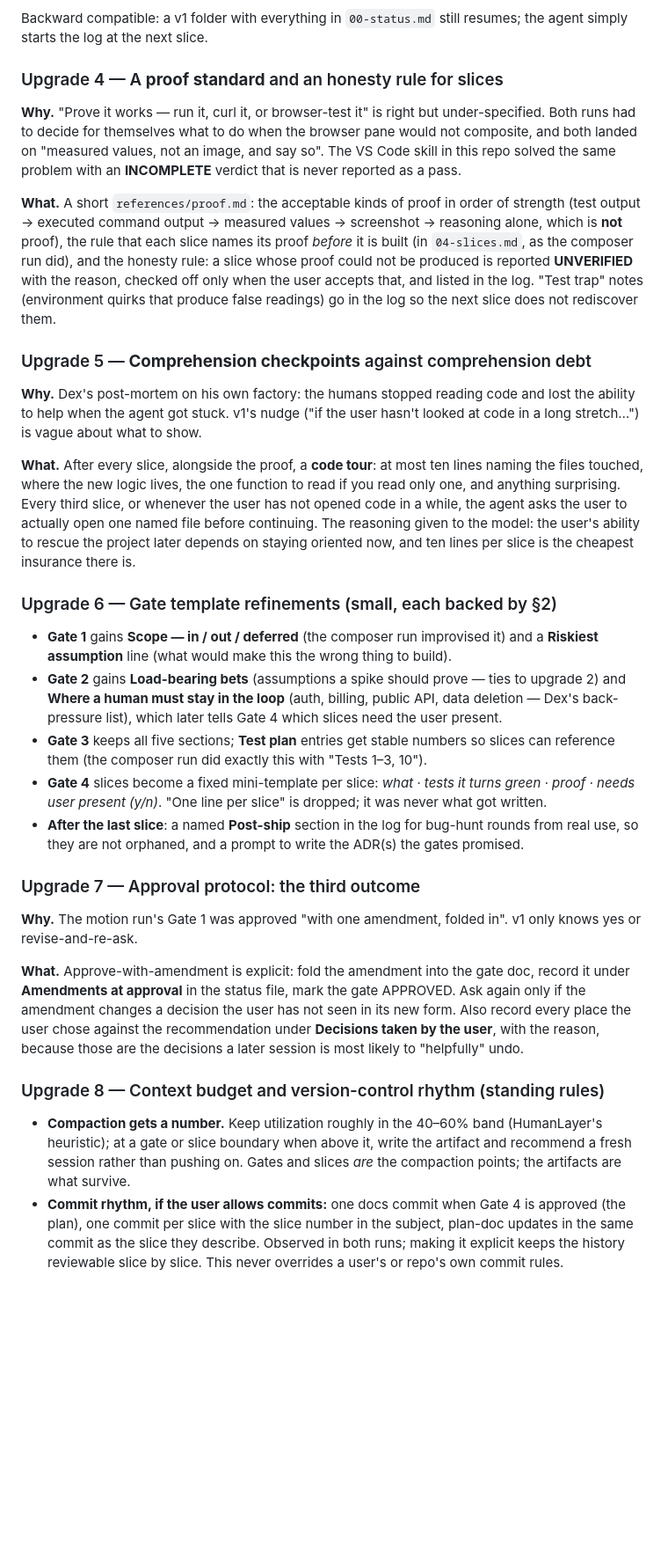
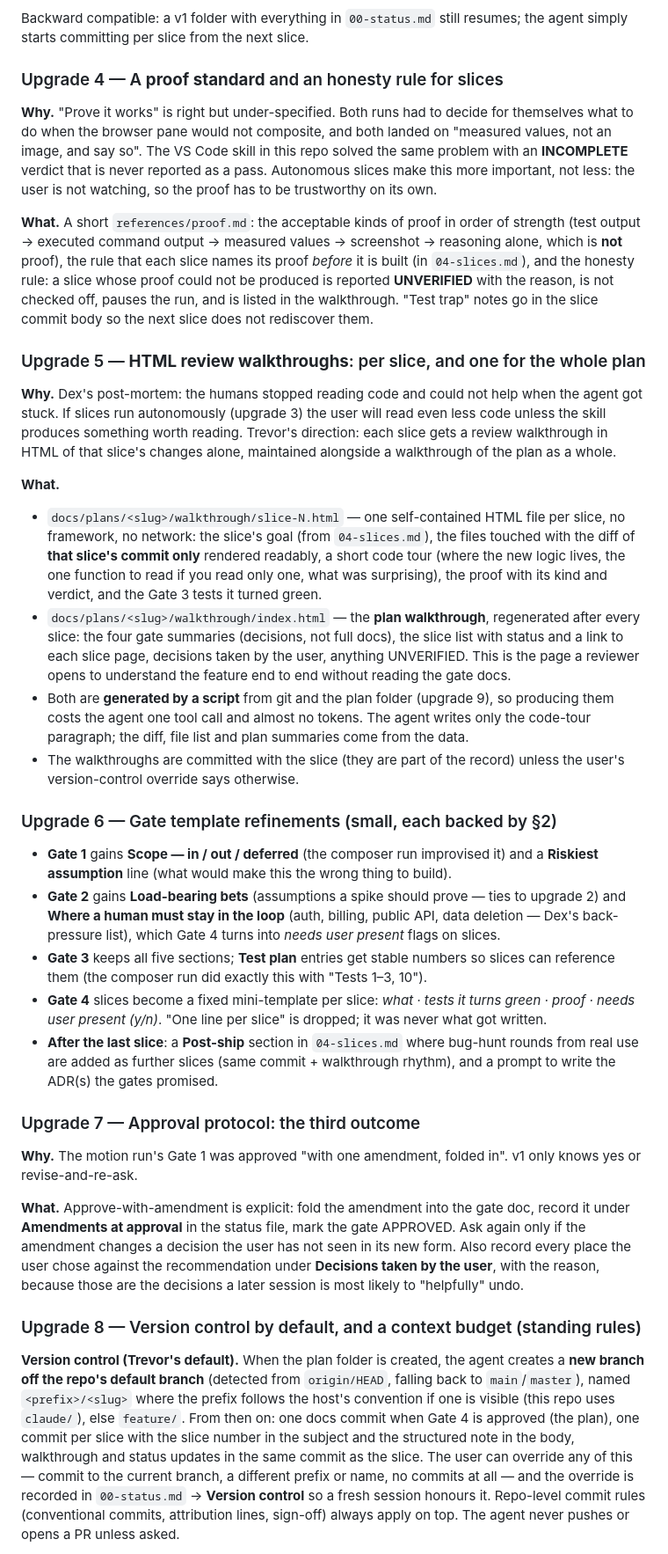
Before and after one commit to Thood42/Skills, a Markdown page: software-factory/PROPOSAL.md, the part around one of its changes. Shown at 88% size. Rendered like a GitHub page; blank space fills up the shorter version.

```diff
--- a/software-factory/PROPOSAL.md
+++ b/software-factory/PROPOSAL.md
@@ -158,34 +176,45 @@ all to find the first unchecked slice. The state file's job is to be scannable i
 
 Backward compatible: a v1 folder with everything in `00-status.md` still resumes; the agent
-simply starts the log at the next slice.
+simply starts committing per slice from the next slice.
 
 ### Upgrade 4 — A **proof standard** and an honesty rule for slices
 
-**Why.** "Prove it works — run it, curl it, or browser-test it" is right but under-specified.
-Both runs had to decide for themselves what to do when the browser pane would not composite,
-and both landed on "measured values, not an image, and say so". The VS Code skill in this repo
-solved the same problem with an **INCOMPLETE** verdict that is never reported as a pass.
+**Why.** "Prove it works" is right but under-specified. Both runs had to decide for themselves
+what to do when the browser pane would not composite, and both landed on "measured values, not an
+image, and say so". The VS Code skill in this repo solved the same problem with an **INCOMPLETE**
+verdict that is never reported as a pass. Autonomous slices make this more important, not less:
+the user is not watching, so the proof has to be trustworthy on its own.
 
 **What.** A short `references/proof.md`: the acceptable kinds of proof in order of strength
 (test output → executed command output → measured values → screenshot → reasoning alone, which
 is **not** proof), the rule that each slice names its proof *before* it is built (in
-`04-slices.md`, as the composer run did), and the honesty rule: a slice whose proof could not
-be produced is reported **UNVERIFIED** with the reason, checked off only when the user accepts
-that, and listed in the log. "Test trap" notes (environment quirks that produce false readings)
-go in the log so the next slice does not rediscover them.
+`04-slices.md`), and the honesty rule: a slice whose proof could not be produced is reported
+**UNVERIFIED** with the reason, is not checked off, pauses the run, and is listed in the
+walkthrough. "Test trap" notes go in the slice commit body so the next slice does not rediscover
+them.
 
-### Upgrade 5 — **Comprehension checkpoints** against comprehension debt
+### Upgrade 5 — **HTML review walkthroughs**: per slice, and one for the whole plan
 
-**Why.** Dex's post-mortem on his own factory: the humans stopped reading code and lost the
-ability to help when the agent got stuck. v1's nudge ("if the user hasn't looked at code in a
-long stretch…") is vague about what to show.
+**Why.** Dex's post-mortem: the humans stopped reading code and could not help when the agent
+got stuck. If slices run autonomously (upgrade 3) the user will read even less code unless the
+skill produces something worth reading. Trevor's direction: each slice gets a review walkthrough
+in HTML of that slice's changes alone, maintained alongside a walkthrough of the plan as a whole.
 
-**What.** After every slice, alongside the proof, a **code tour**: at most ten lines naming the
-files touched, where the new logic lives, the one function to read if you read only one, and
-anything surprising. Every third slice, or whenever the user has not opened code in a while, the
-agent asks the user to actually open one named file before continuing. The reasoning given to
-the model: the user's ability to rescue the project later depends on staying oriented now, and
-ten lines per slice is the cheapest insurance there is.
+**What.**
+- `docs/plans/<slug>/walkthrough/slice-N.html` — one self-contained HTML file per slice, no
+  framework, no network: the slice's goal (from `04-slices.md`), the files touched with the
+  diff of **that slice's commit only** rendered readably, a short code tour (where the new logic
+  lives, the one function to read if you read only one, what was surprising), the proof with
+  its kind and verdict, and the Gate 3 tests it turned green.
+- `docs/plans/<slug>/walkthrough/index.html` — the **plan walkthrough**, regenerated after every
+  slice: the four gate summaries (decisions, not full docs), the slice list with status and a
+  link to each slice page, decisions taken by the user, anything UNVERIFIED. This is the page a
+  reviewer opens to understand the feature end to end without reading the gate docs.
+- Both are **generated by a script** from git and the plan folder (upgrade 9), so producing them
+  costs the agent one tool call and almost no tokens. The agent writes only the code-tour
+  paragraph; the diff, file list and plan summaries come from the data.
+- The walkthroughs are committed with the slice (they are part of the record) unless the user's
+  version-control override says otherwise.
 
 ### Upgrade 6 — Gate template refinements (small, each backed by §2)
 
@@ -193,13 +222,14 @@ ten lines per slice is the cheapest insurance there is.
   **Riskiest assumption** line (what would make this the wrong thing to build).
 - **Gate 2** gains **Load-bearing bets** (assumptions a spike should prove — ties to upgrade 2)
   and **Where a human must stay in the loop** (auth, billing, public API, data deletion — Dex's
-  back-pressure list), which later tells Gate 4 which slices need the user present.
+  back-pressure list), which Gate 4 turns into *needs user present* flags on slices.
 - **Gate 3** keeps all five sections; **Test plan** entries get stable numbers so slices can
   reference them (the composer run did exactly this with "Tests 1–3, 10").
 - **Gate 4** slices become a fixed mini-template per slice: *what · tests it turns green · proof ·
   needs user present (y/n)*. "One line per slice" is dropped; it was never what got written.
-- **After the last slice**: a named **Post-ship** section in the log for bug-hunt rounds from real
-  use, so they are not orphaned, and a prompt to write the ADR(s) the gates promised.
+- **After the last slice**: a **Post-ship** section in `04-slices.md` where bug-hunt rounds from
+  real use are added as further slices (same commit + walkthrough rhythm), and a prompt to write
+  the ADR(s) the gates promised.
 
 ### Upgrade 7 — Approval protocol: the third outcome
 
@@ -212,14 +242,16 @@ the amendment changes a decision the user has not seen in its new form. Also rec
 the user chose against the recommendation under **Decisions taken by the user**, with the
 reason, because those are the decisions a later session is most likely to "helpfully" undo.
 
-### Upgrade 8 — Context budget and version-control rhythm (standing rules)
+### Upgrade 8 — Version control by default, and a context budget (standing rules)
 
-- **Compaction gets a number.** Keep utilization roughly in the 40–60% band (HumanLayer's
-  heuristic); at a gate or slice boundary when above it, write the artifact and recommend a
-  fresh session rather than pushing on. Gates and slices *are* the compaction points; the
-  artifacts are what survive.
-- **Commit rhythm, if the user allows commits:** one docs commit when Gate 4 is approved (the
-  plan), one commit per slice with the slice number in the subject, plan-doc updates in the
-  same commit as the slice they describe. Observed in both runs; making it explicit keeps the
-  history reviewable slice by slice. This never overrides a user's or repo's own commit rules.
+**Version control (Trevor's default).** When the plan folder is created, the agent creates a
+**new branch off the repo's default branch** (detected from `origin/HEAD`, falling back to
+`main`/`master`), named `<prefix>/<slug>` where the prefix follows the host's convention if one
+is visible (this repo uses `claude/`), else `feature/`. From then on: one docs commit when Gate 4
+is approved (the plan), one commit per slice with the slice number in the subject and the
+structured note in the body, walkthrough and status updates in the same commit as the slice.
+The user can override any of this — commit to the current branch, a different prefix or name, no
+commits at all — and the override is recorded in `00-status.md` → **Version control** so a fresh
+session honours it. Repo-level commit rules (conventional commits, attribution lines, sign-off)
+always apply on top. The agent never pushes or opens a PR unless asked.
 
```
Also changed, not shown: other parts of software-factory/PROPOSAL.md (+143 -91 lines).
